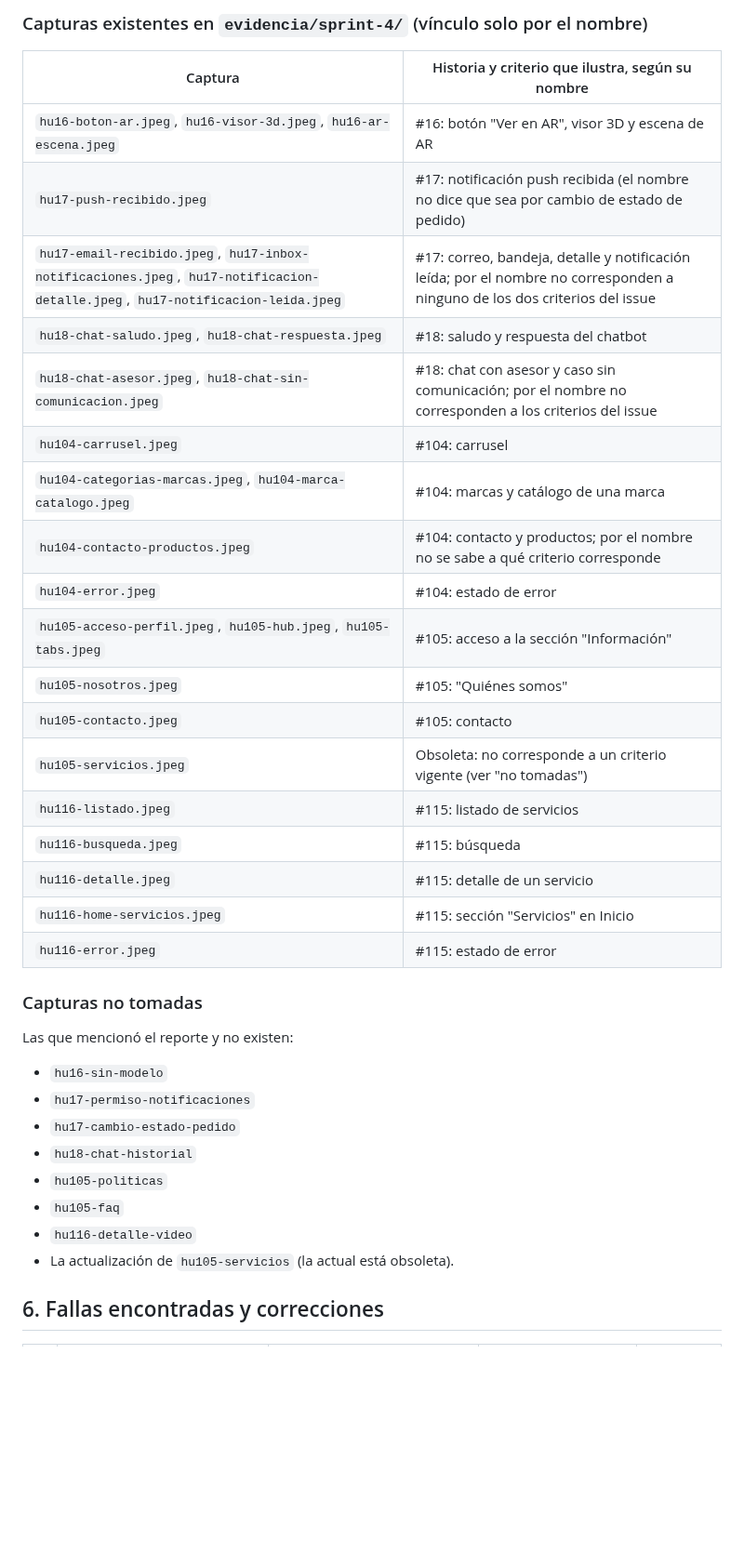
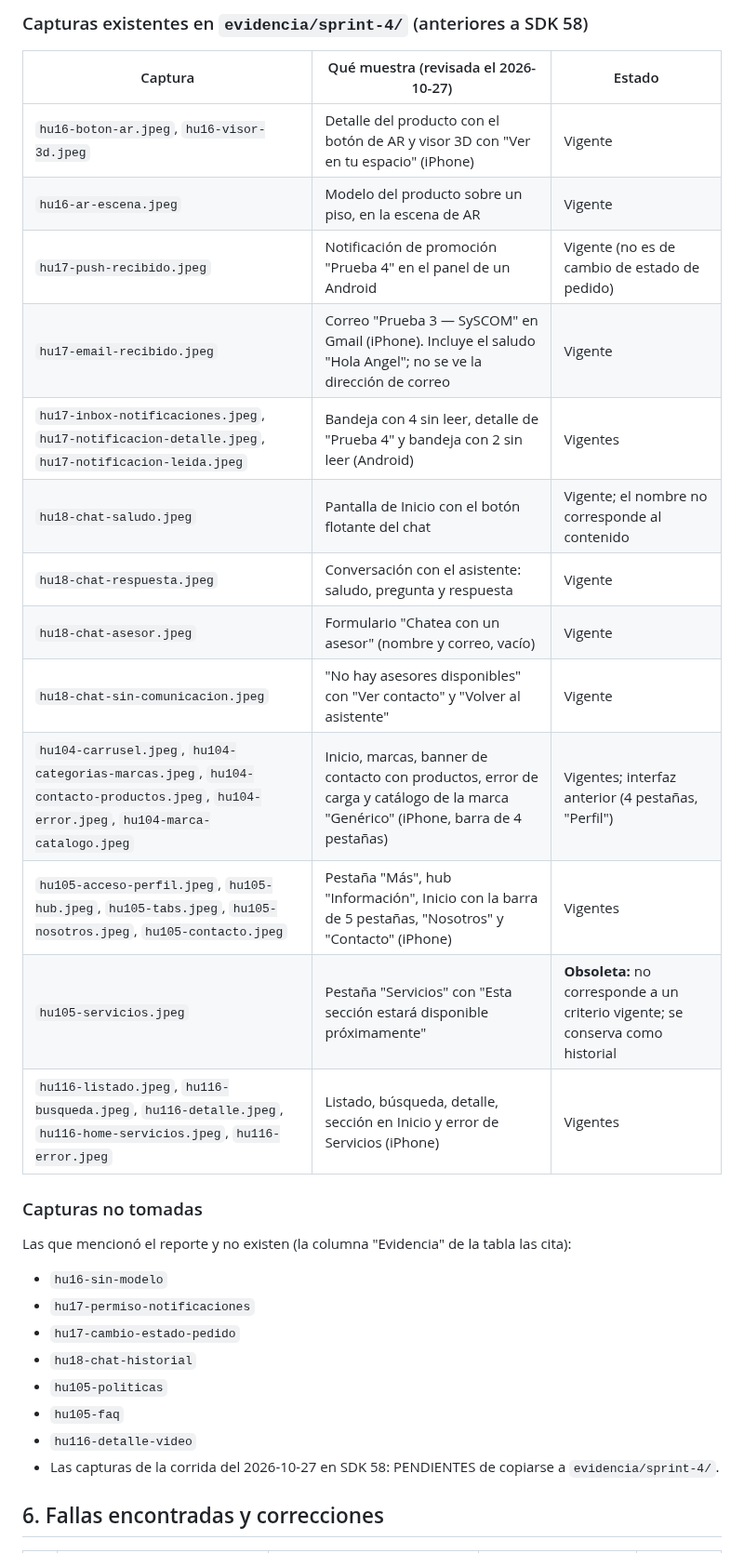
Before and after one commit to AngeloMtz/syscom-mobile, a Markdown page: docs/pruebas/sprint-4.md, the part around one of its changes. Shown at 93% size. Drawn GitHub-style; blank space fills up the shorter version.

Commit message:
docs: aceptacion manual del Sprint 4 (24 criterios Cumple segun lo dictado por Angel), evidencia existente revisada, pendientes y conclusion (#40)

```diff
--- a/docs/pruebas/sprint-4.md
+++ b/docs/pruebas/sprint-4.md
@@ -190,28 +202,23 @@ Nota (PR 3): la fila de push por cambio de estado del pedido depende de que el b
 
-### Capturas existentes en `evidencia/sprint-4/` (vínculo solo por el nombre)
-| Captura | Historia y criterio que ilustra, según su nombre |
-|---|---|
-| `hu16-boton-ar.jpeg`, `hu16-visor-3d.jpeg`, `hu16-ar-escena.jpeg` | #16: botón "Ver en AR", visor 3D y escena de AR |
-| `hu17-push-recibido.jpeg` | #17: notificación push recibida (el nombre no dice que sea por cambio de estado de pedido) |
-| `hu17-email-recibido.jpeg`, `hu17-inbox-notificaciones.jpeg`, `hu17-notificacion-detalle.jpeg`, `hu17-notificacion-leida.jpeg` | #17: correo, bandeja, detalle y notificación leída; por el nombre no corresponden a ninguno de los dos criterios del issue |
-| `hu18-chat-saludo.jpeg`, `hu18-chat-respuesta.jpeg` | #18: saludo y respuesta del chatbot |
-| `hu18-chat-asesor.jpeg`, `hu18-chat-sin-comunicacion.jpeg` | #18: chat con asesor y caso sin comunicación; por el nombre no corresponden a los criterios del issue |
-| `hu104-carrusel.jpeg` | #104: carrusel |
-| `hu104-categorias-marcas.jpeg`, `hu104-marca-catalogo.jpeg` | #104: marcas y catálogo de una marca |
-| `hu104-contacto-productos.jpeg` | #104: contacto y productos; por el nombre no se sabe a qué criterio corresponde |
-| `hu104-error.jpeg` | #104: estado de error |
-| `hu105-acceso-perfil.jpeg`, `hu105-hub.jpeg`, `hu105-tabs.jpeg` | #105: acceso a la sección "Información" |
-| `hu105-nosotros.jpeg` | #105: "Quiénes somos" |
-| `hu105-contacto.jpeg` | #105: contacto |
-| `hu105-servicios.jpeg` | Obsoleta: no corresponde a un criterio vigente (ver "no tomadas") |
-| `hu116-listado.jpeg` | #115: listado de servicios |
-| `hu116-busqueda.jpeg` | #115: búsqueda |
-| `hu116-detalle.jpeg` | #115: detalle de un servicio |
-| `hu116-home-servicios.jpeg` | #115: sección "Servicios" en Inicio |
-| `hu116-error.jpeg` | #115: estado de error |
+### Capturas existentes en `evidencia/sprint-4/` (anteriores a SDK 58)
+| Captura | Qué muestra (revisada el 2026-10-27) | Estado |
+|---|---|---|
+| `hu16-boton-ar.jpeg`, `hu16-visor-3d.jpeg` | Detalle del producto con el botón de AR y visor 3D con "Ver en tu espacio" (iPhone) | Vigente |
+| `hu16-ar-escena.jpeg` | Modelo del producto sobre un piso, en la escena de AR | Vigente |
+| `hu17-push-recibido.jpeg` | Notificación de promoción "Prueba 4" en el panel de un Android | Vigente (no es de cambio de estado de pedido) |
+| `hu17-email-recibido.jpeg` | Correo "Prueba 3 — SySCOM" en Gmail (iPhone). Incluye el saludo "Hola Angel"; no se ve la dirección de correo | Vigente |
+| `hu17-inbox-notificaciones.jpeg`, `hu17-notificacion-detalle.jpeg`, `hu17-notificacion-leida.jpeg` | Bandeja con 4 sin leer, detalle de "Prueba 4" y bandeja con 2 sin leer (Android) | Vigentes |
+| `hu18-chat-saludo.jpeg` | Pantalla de Inicio con el botón flotante del chat | Vigente; el nombre no corresponde al contenido |
+| `hu18-chat-respuesta.jpeg` | Conversación con el asistente: saludo, pregunta y respuesta | Vigente |
+| `hu18-chat-asesor.jpeg` | Formulario "Chatea con un asesor" (nombre y correo, vacío) | Vigente |
+| `hu18-chat-sin-comunicacion.jpeg` | "No hay asesores disponibles" con "Ver contacto" y "Volver al asistente" | Vigente |
+| `hu104-carrusel.jpeg`, `hu104-categorias-marcas.jpeg`, `hu104-contacto-productos.jpeg`, `hu104-error.jpeg`, `hu104-marca-catalogo.jpeg` | Inicio, marcas, banner de contacto con productos, error de carga y catálogo de la marca "Genérico" (iPhone, barra de 4 pestañas) | Vigentes; interfaz anterior (4 pestañas, "Perfil") |
+| `hu105-acceso-perfil.jpeg`, `hu105-hub.jpeg`, `hu105-tabs.jpeg`, `hu105-nosotros.jpeg`, `hu105-contacto.jpeg` | Pestaña "Más", hub "Información", Inicio con la barra de 5 pestañas, "Nosotros" y "Contacto" (iPhone) | Vigentes |
+| `hu105-servicios.jpeg` | Pestaña "Servicios" con "Esta sección estará disponible próximamente" | **Obsoleta:** no corresponde a un criterio vigente; se conserva como historial |
+| `hu116-listado.jpeg`, `hu116-busqueda.jpeg`, `hu116-detalle.jpeg`, `hu116-home-servicios.jpeg`, `hu116-error.jpeg` | Listado, búsqueda, detalle, sección en Inicio y error de Servicios (iPhone) | Vigentes |
 
 ### Capturas no tomadas
-Las que mencionó el reporte y no existen:
+Las que mencionó el reporte y no existen (la columna "Evidencia" de la tabla las cita):
 - `hu16-sin-modelo`
 - `hu17-permiso-notificaciones`
 - `hu17-cambio-estado-pedido`
@@ -219,7 +226,7 @@ Las que mencionó el reporte y no existen:
 - `hu105-politicas`
 - `hu105-faq`
 - `hu116-detalle-video`
-- La actualización de `hu105-servicios` (la actual está obsoleta).
+- Las capturas de la corrida del 2026-10-27 en SDK 58: PENDIENTES de copiarse a `evidencia/sprint-4/`.
 
 ## 6. Fallas encontradas y correcciones
 
```
Also changed, not shown: other parts of docs/pruebas/sprint-4.md (+61 -48 lines).
